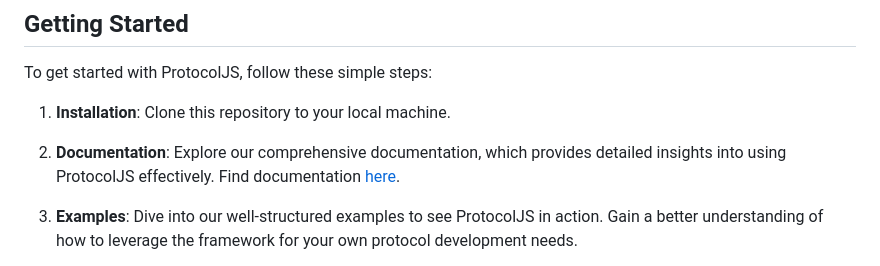
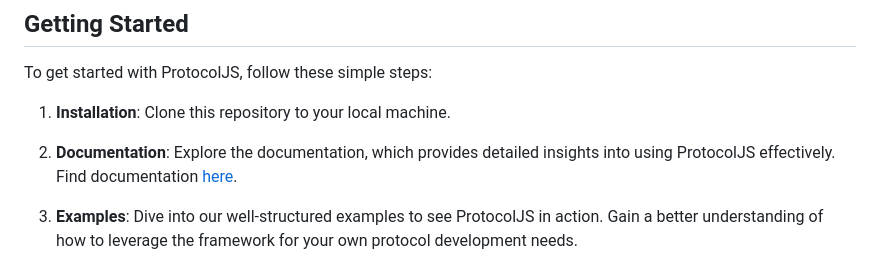
Before and after one commit to onemanifold/ProtocolJS, a Markdown page: README.md, the part around the change. Rendered like a GitHub page.

```diff
--- a/README.md
+++ b/README.md
@@ -16,7 +16,7 @@ To get started with ProtocolJS, follow these simple steps:
 
 1. **Installation**: Clone this repository to your local machine.
 
-2. **Documentation**: Explore our comprehensive documentation, which provides detailed insights into using ProtocolJS effectively. Find documentation [here](link_to_documentation).
+2. **Documentation**: Explore the documentation, which provides detailed insights into using ProtocolJS effectively. Find documentation [here](link_to_documentation).
 
 3. **Examples**: Dive into our well-structured examples to see ProtocolJS in action. Gain a better understanding of how to leverage the framework for your own protocol development needs.
 
```
